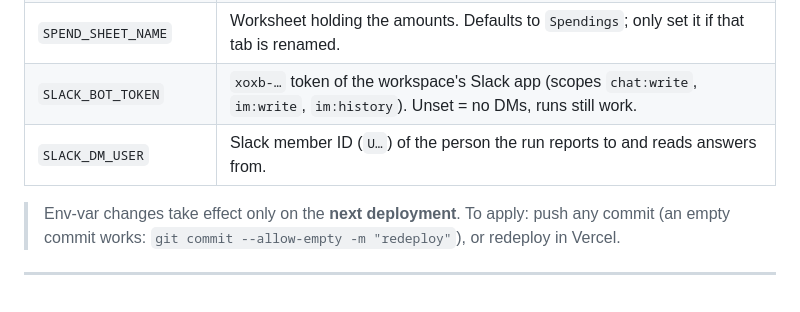
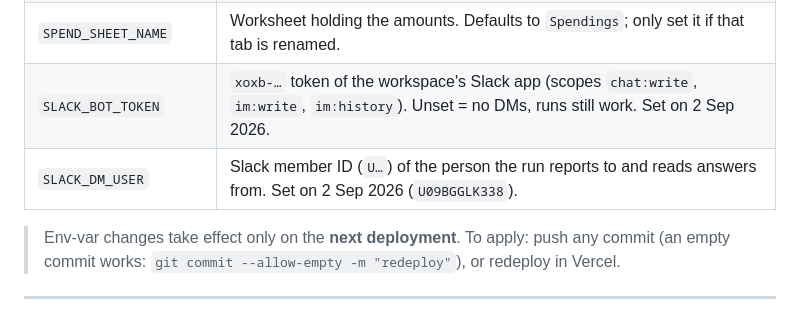
Before and after one commit to anudeepkolla16/IT-spend-dashboard-app, a Markdown page: HANDOVER.md, the part around the change. Drawn GitHub-style.

Commit message:
Note that the Slack DM variables are set (#46)
Recorded in the env-var table so the next person knows the DM is live and
which member it reaches. Also the deployment that picks those variables up:
Vercel applies env-var changes only on the next deploy.


Claude-Session: https://claude.ai/code/session_01PKvRvYJTMU32PWYh9ie6D5

Co-authored-by: Claude <noreply@anthropic.com>

```diff
--- a/HANDOVER.md
+++ b/HANDOVER.md
@@ -572,8 +572,8 @@ Secrets live only in Vercel, never in the repo. Names and purpose:
 | `INVOICE_ARCHIVE_PATH` | Where invoices are archived, relative to the OneDrive root. Normally **unset** — the path is probed (see "The archive path is resolved, not hardcoded" below). Set it only if the folder is renamed to something the probe doesn't know. |
 | `INVOICE_SOURCE_PATH` | Older name for the same thing; still honoured, second in the probe order. Prefer `INVOICE_ARCHIVE_PATH`. |
 | `SPEND_SHEET_NAME` | Worksheet holding the amounts. Defaults to `Spendings`; only set it if that tab is renamed. |
-| `SLACK_BOT_TOKEN` | `xoxb-…` token of the workspace's Slack app (scopes `chat:write`, `im:write`, `im:history`). Unset = no DMs, runs still work. |
-| `SLACK_DM_USER` | Slack member ID (`U…`) of the person the run reports to and reads answers from. |
+| `SLACK_BOT_TOKEN` | `xoxb-…` token of the workspace's Slack app (scopes `chat:write`, `im:write`, `im:history`). Unset = no DMs, runs still work. Set on 2 Sep 2026. |
+| `SLACK_DM_USER` | Slack member ID (`U…`) of the person the run reports to and reads answers from. Set on 2 Sep 2026 (`U09BGGLK338`). |
 
 > Env-var changes take effect only on the **next deployment**. To apply: push any commit
 > (an empty commit works: `git commit --allow-empty -m "redeploy"`), or redeploy in Vercel.
```
